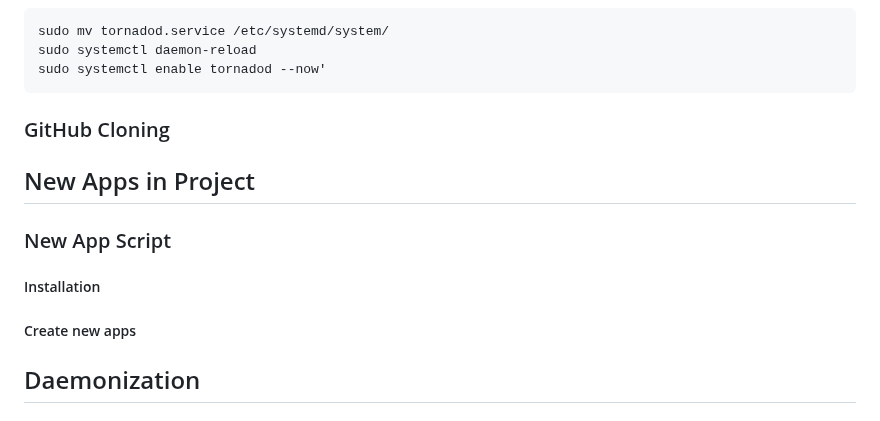
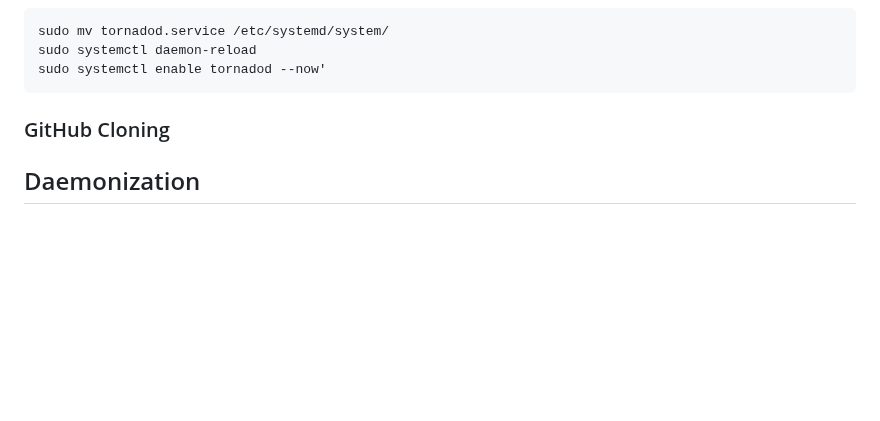
Before and after one commit to DERaC-IO/DeracioTSS, a Markdown page: README.md, the part around the change. Drawn GitHub-style; blank space fills up the shorter version.

```diff
--- a/README.md
+++ b/README.md
@@ -56,14 +56,6 @@ sudo systemctl enable tornadod --now'
 
 ### GitHub Cloning
 
-## New Apps in Project
-
-### New App Script
-
-##### Installation
-
-##### Create new apps
-
 ## Daemonization
 
 ### Reverse Proxy
```
